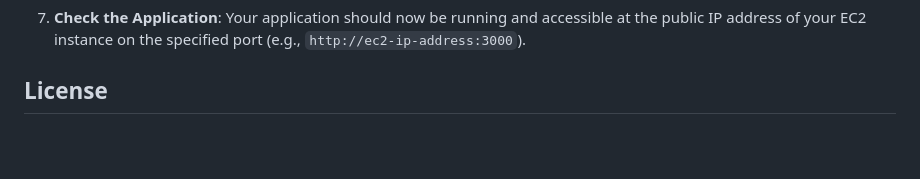
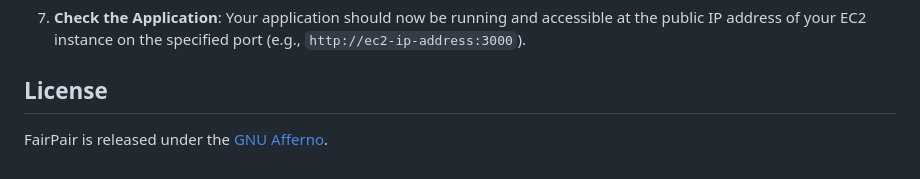
Before and after one commit to peteralcock/FairPair, a Markdown page: README.md, the part around the change. Drawn GitHub-style; blank space fills up the shorter version.

```diff
--- a/README.md
+++ b/README.md
@@ -113,3 +113,5 @@ This section outlines the steps to deploy this application on AWS using Docker c
 
 
 ## License
+
+FairPair is released under the [GNU Afferno](LICENCE.md).
```
